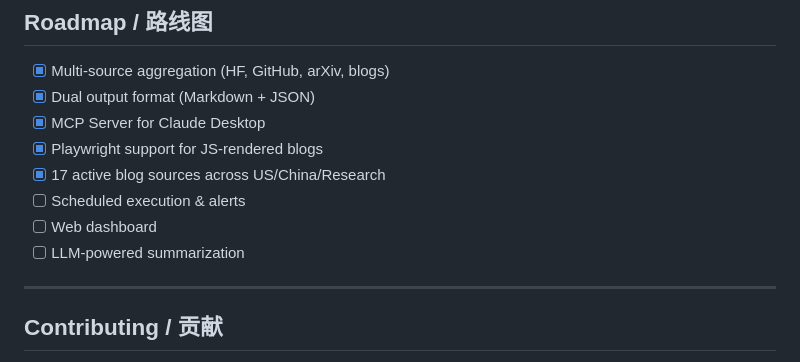
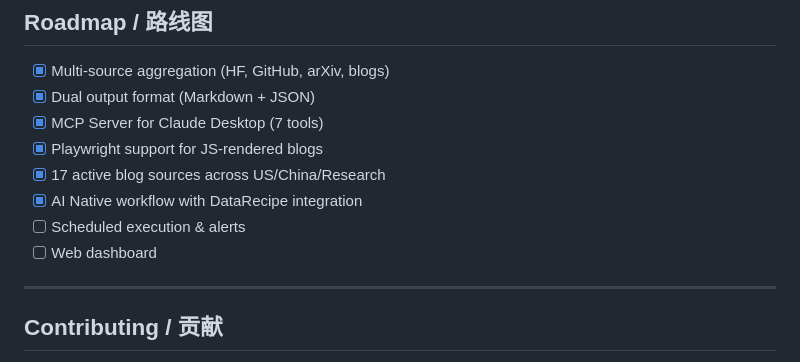
Before and after one commit to liuxiaotong/ai-dataset-radar, a Markdown page: README.md, the part around one of its changes. GitHub-like rendering.

```diff
--- a/README.md
+++ b/README.md
@@ -254,12 +313,12 @@ ai-dataset-radar/
 
 - [x] Multi-source aggregation (HF, GitHub, arXiv, blogs)
 - [x] Dual output format (Markdown + JSON)
-- [x] MCP Server for Claude Desktop
+- [x] MCP Server for Claude Desktop (7 tools)
 - [x] Playwright support for JS-rendered blogs
 - [x] 17 active blog sources across US/China/Research
+- [x] AI Native workflow with DataRecipe integration
 - [ ] Scheduled execution & alerts
 - [ ] Web dashboard
-- [ ] LLM-powered summarization
 
 ---
 
```
Also changed, not shown: other parts of README.md (+60 -1 lines).
